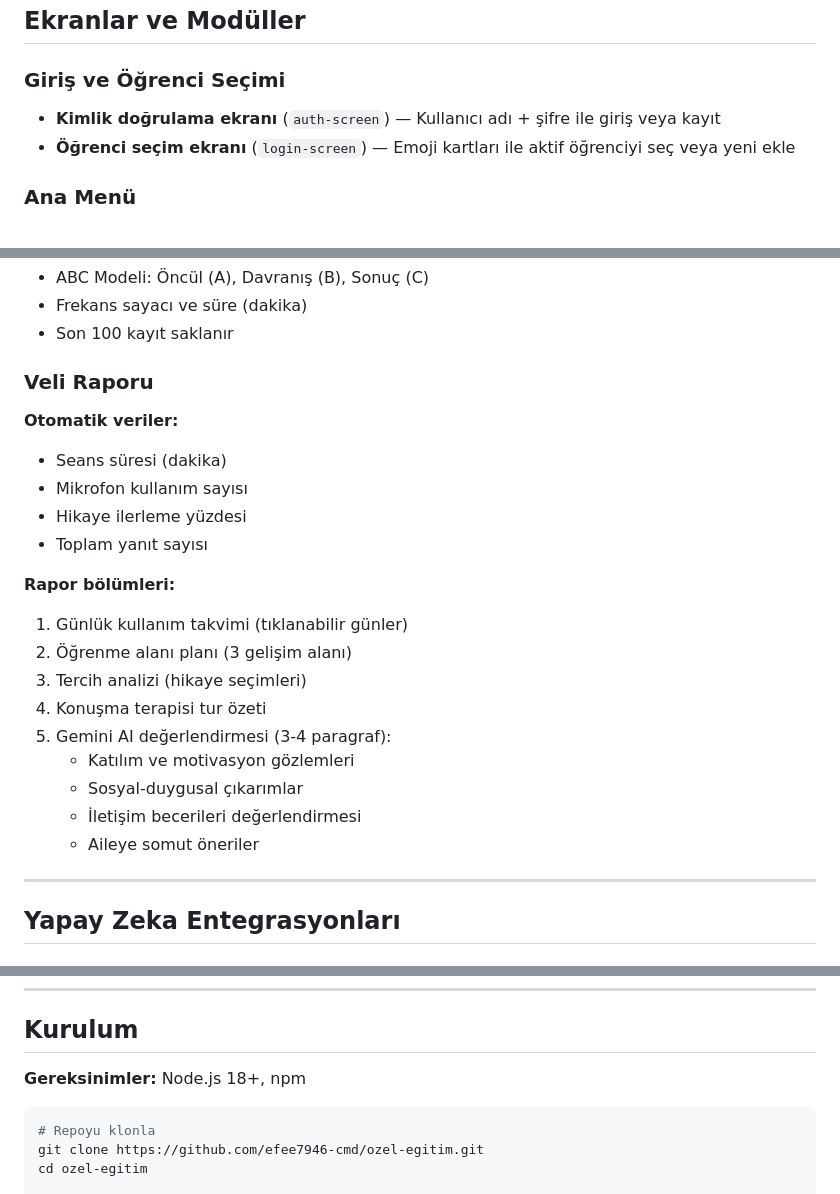
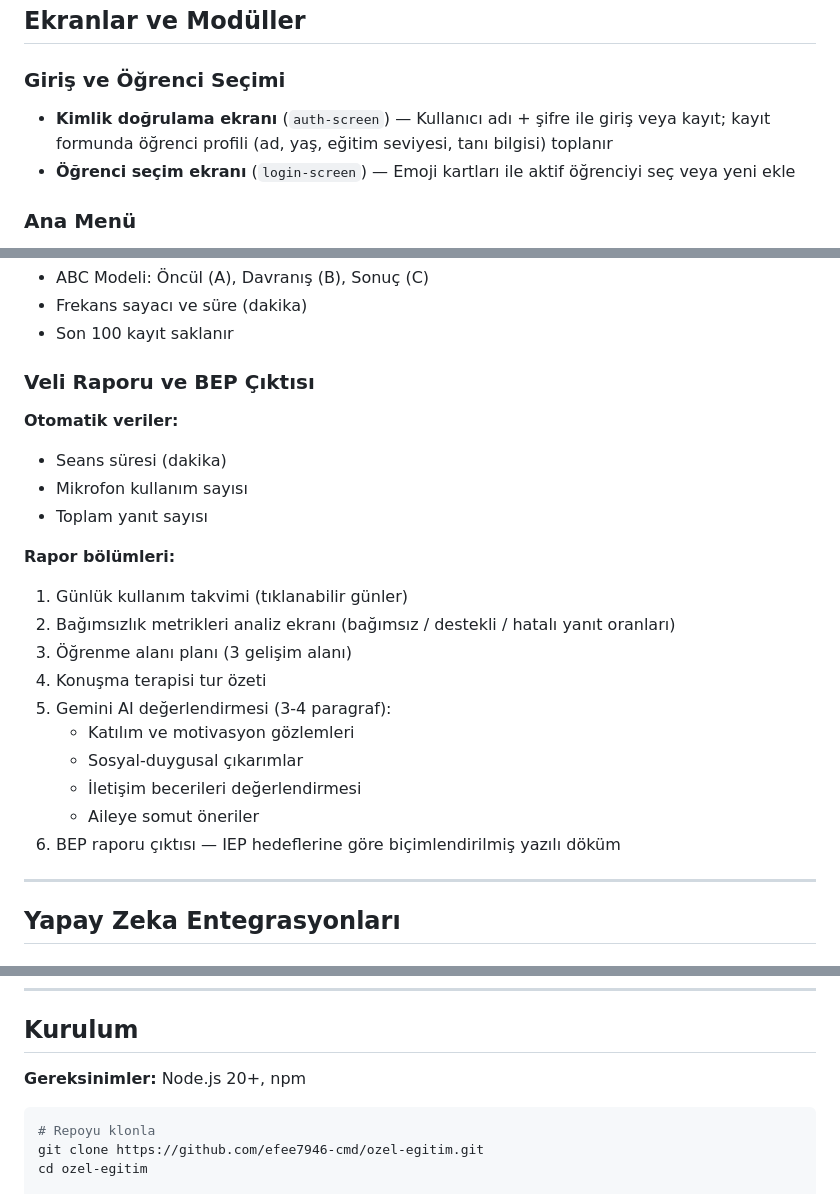
Before and after one commit to efee7946-cmd/ozel-egitim, a Markdown page: README.md, 3 parts joined by grey strips. Rendered like a GitHub page.

````diff
--- a/README.md
+++ b/README.md
@@ -41,7 +41,7 @@
 
 ### Giriş ve Öğrenci Seçimi
 
-- **Kimlik doğrulama ekranı** (`auth-screen`) — Kullanıcı adı + şifre ile giriş veya kayıt
+- **Kimlik doğrulama ekranı** (`auth-screen`) — Kullanıcı adı + şifre ile giriş veya kayıt; kayıt formunda öğrenci profili (ad, yaş, eğitim seviyesi, tanı bilgisi) toplanır
 - **Öğrenci seçim ekranı** (`login-screen`) — Emoji kartları ile aktif öğrenciyi seç veya yeni ekle
 
 ### Ana Menü
@@ -174,24 +167,24 @@ Her hedef için:
 - Frekans sayacı ve süre (dakika)
 - Son 100 kayıt saklanır
 
-### Veli Raporu
+### Veli Raporu ve BEP Çıktısı
 
 **Otomatik veriler:**
 - Seans süresi (dakika)
 - Mikrofon kullanım sayısı
-- Hikaye ilerleme yüzdesi
 - Toplam yanıt sayısı
 
 **Rapor bölümleri:**
 1. Günlük kullanım takvimi (tıklanabilir günler)
-2. Öğrenme alanı planı (3 gelişim alanı)
-3. Tercih analizi (hikaye seçimleri)
+2. Bağımsızlık metrikleri analiz ekranı (bağımsız / destekli / hatalı yanıt oranları)
+3. Öğrenme alanı planı (3 gelişim alanı)
 4. Konuşma terapisi tur özeti
 5. Gemini AI değerlendirmesi (3-4 paragraf):
    - Katılım ve motivasyon gözlemleri
    - Sosyal-duygusal çıkarımlar
    - İletişim becerileri değerlendirmesi
    - Aileye somut öneriler
+6. BEP raporu çıktısı — IEP hedeflerine göre biçimlendirilmiş yazılı döküm
 
 ---
 
@@ -309,7 +302,7 @@ Okuma  →  localStorage (önce)    →  Vercel KV (yedek)
 
 ## Kurulum
 
-**Gereksinimler:** Node.js 18+, npm
+**Gereksinimler:** Node.js 20+, npm
 
 ```bash
 # Repoyu klonla
````
Also changed, not shown: other parts of README.md (+28 -31 lines), CLAUDE.md (added, +48 -0 lines).
